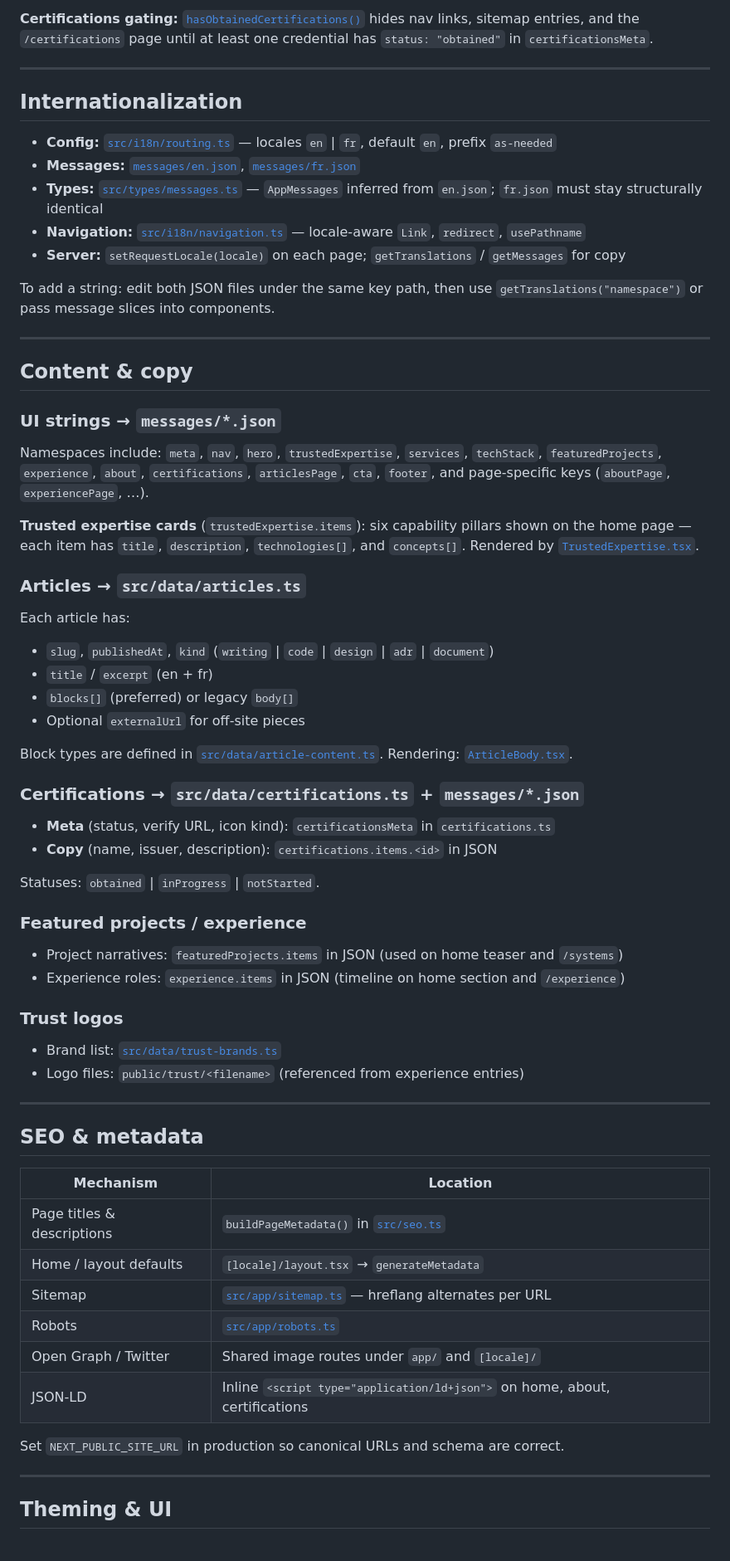
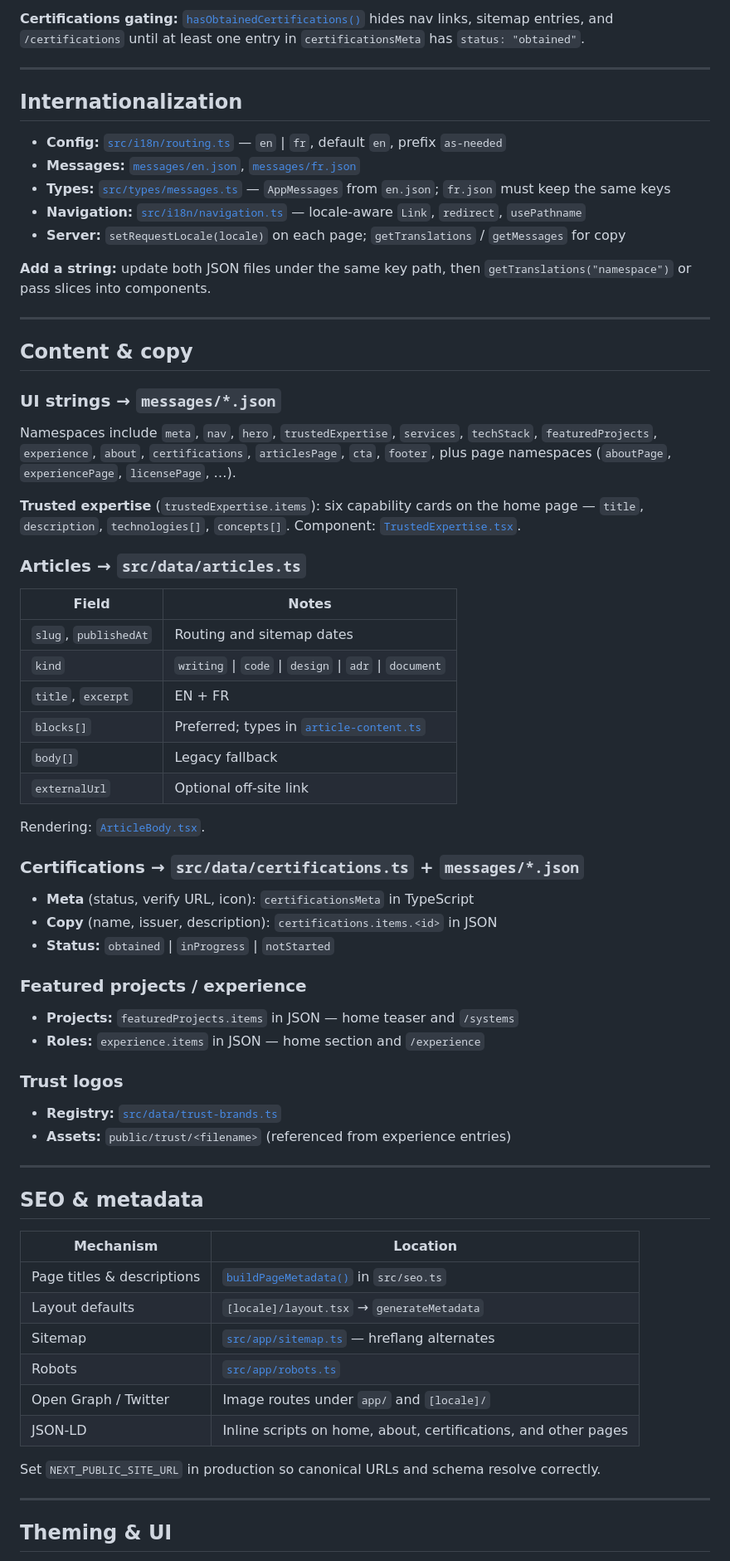
Before and after one commit to saifcores/SAIFCORE, a Markdown page: README.md, the part around one of its changes. Shown at 83% size. Rendered like a GitHub page.

```diff
--- a/README.md
+++ b/README.md
@@ -186,17 +180,17 @@ Home sections use in-page anchors: `#work`, `#services`, `#expertise`, `#certifi
 
-**Certifications gating:** [`hasObtainedCertifications()`](src/data/certifications.ts) hides nav links, sitemap entries, and the `/certifications` page until at least one credential has `status: "obtained"` in `certificationsMeta`.
+**Certifications gating:** [`hasObtainedCertifications()`](src/data/certifications.ts) hides nav links, sitemap entries, and `/certifications` until at least one entry in `certificationsMeta` has `status: "obtained"`.
 
 ---
 
 ## Internationalization
 
-- **Config:** [`src/i18n/routing.ts`](src/i18n/routing.ts) — locales `en` | `fr`, default `en`, prefix `as-needed`
+- **Config:** [`src/i18n/routing.ts`](src/i18n/routing.ts) — `en` \| `fr`, default `en`, prefix `as-needed`
 - **Messages:** [`messages/en.json`](messages/en.json), [`messages/fr.json`](messages/fr.json)
-- **Types:** [`src/types/messages.ts`](src/types/messages.ts) — `AppMessages` inferred from `en.json`; `fr.json` must stay structurally identical
+- **Types:** [`src/types/messages.ts`](src/types/messages.ts) — `AppMessages` from `en.json`; `fr.json` must keep the same keys
 - **Navigation:** [`src/i18n/navigation.ts`](src/i18n/navigation.ts) — locale-aware `Link`, `redirect`, `usePathname`
 - **Server:** `setRequestLocale(locale)` on each page; `getTranslations` / `getMessages` for copy
 
-To add a string: edit both JSON files under the same key path, then use `getTranslations("namespace")` or pass message slices into components.
+**Add a string:** update both JSON files under the same key path, then `getTranslations("namespace")` or pass slices into components.
 
 ---
 
@@ -204,52 +198,53 @@ To add a string: edit both JSON files under the same key path, then use `getTran
 
 ### UI strings → `messages/*.json`
 
-Namespaces include: `meta`, `nav`, `hero`, `trustedExpertise`, `services`, `techStack`, `featuredProjects`, `experience`, `about`, `certifications`, `articlesPage`, `cta`, `footer`, and page-specific keys (`aboutPage`, `experiencePage`, …).
+Namespaces include `meta`, `nav`, `hero`, `trustedExpertise`, `services`, `techStack`, `featuredProjects`, `experience`, `about`, `certifications`, `articlesPage`, `cta`, `footer`, plus page namespaces (`aboutPage`, `experiencePage`, `licensePage`, …).
 
-**Trusted expertise cards** (`trustedExpertise.items`): six capability pillars shown on the home page — each item has `title`, `description`, `technologies[]`, and `concepts[]`. Rendered by [`TrustedExpertise.tsx`](src/components/portfolio/TrustedExpertise.tsx).
+**Trusted expertise** (`trustedExpertise.items`): six capability cards on the home page — `title`, `description`, `technologies[]`, `concepts[]`. Component: [`TrustedExpertise.tsx`](src/components/portfolio/TrustedExpertise.tsx).
 
 ### Articles → `src/data/articles.ts`
 
-Each article has:
+| Field                 | Notes                                                                   |
+| --------------------- | ----------------------------------------------------------------------- |
+| `slug`, `publishedAt` | Routing and sitemap dates                                               |
+| `kind`                | `writing` \| `code` \| `design` \| `adr` \| `document`                  |
+| `title`, `excerpt`    | EN + FR                                                                 |
+| `blocks[]`            | Preferred; types in [`article-content.ts`](src/data/article-content.ts) |
+| `body[]`              | Legacy fallback                                                         |
+| `externalUrl`         | Optional off-site link                                                  |
 
-- `slug`, `publishedAt`, `kind` (`writing` | `code` | `design` | `adr` | `document`)
-- `title` / `excerpt` (en + fr)
-- `blocks[]` (preferred) or legacy `body[]`
-- Optional `externalUrl` for off-site pieces
-
-Block types are defined in [`src/data/article-content.ts`](src/data/article-content.ts). Rendering: [`ArticleBody.tsx`](src/components/portfolio/ArticleBody.tsx).
+Rendering: [`ArticleBody.tsx`](src/components/portfolio/ArticleBody.tsx).
 
 ### Certifications → `src/data/certifications.ts` + `messages/*.json`
 
-- **Meta** (status, verify URL, icon kind): `certificationsMeta` in `certifications.ts`
+- **Meta** (status, verify URL, icon): `certificationsMeta` in TypeScript
 - **Copy** (name, issuer, description): `certifications.items.<id>` in JSON
-
-Statuses: `obtained` | `inProgress` | `notStarted`.
+- **Status:** `obtained` \| `inProgress` \| `notStarted`
 
 ### Featured projects / experience
 
-- Project narratives: `featuredProjects.items` in JSON (used on home teaser and `/systems`)
-- Experience roles: `experience.items` in JSON (timeline on home section and `/experience`)
+- **Projects:** `featuredProjects.items` in JSON — home teaser and `/systems`
+- **Roles:** `experience.items` in JSON — home section and `/experience`
 
 ### Trust logos
 
-- Brand list: [`src/data/trust-brands.ts`](src/data/trust-brands.ts)
-- Logo files: `public/trust/<filename>` (referenced from experience entries)
+- **Registry:** [`src/data/trust-brands.ts`](src/data/trust-brands.ts)
+- **Assets:** `public/trust/<filename>` (referenced from experience entries)
 
 ---
 
 ## SEO & metadata
 
-| Mechanism                  | Location                                                                    |
-| -------------------------- | --------------------------------------------------------------------------- |
-| Page titles & descriptions | `buildPageMetadata()` in [`src/seo.ts`](src/seo.ts)                         |
-| Home / layout defaults     | `[locale]/layout.tsx` → `generateMetadata`                                  |
-| Sitemap                    | [`src/app/sitemap.ts`](src/app/sitemap.ts) — hreflang alternates per URL    |
-| Robots                     | [`src/app/robots.ts`](src/app/robots.ts)                                    |
-| Open Graph / Twitter       | Shared image routes under `app/` and `[locale]/`                            |
-| JSON-LD                    | Inline `<script type="application/ld+json">` on home, about, certifications |
+| Mechanism                  | Location                                                         |
+| -------------------------- | ---------------------------------------------------------------- |
+| Page titles & descriptions | [`buildPageMetadata()`](src/seo.ts) in `src/seo.ts`              |
+| Layout defaults            | `[locale]/layout.tsx` → `generateMetadata`                       |
+| Sitemap                    | [`src/app/sitemap.ts`](src/app/sitemap.ts) — hreflang alternates |
+| Robots                     | [`src/app/robots.ts`](src/app/robots.ts)                         |
+| Open Graph / Twitter       | Image routes under `app/` and `[locale]/`                        |
+| JSON-LD                    | Inline scripts on home, about, certifications, and other pages   |
 
-Set `NEXT_PUBLIC_SITE_URL` in production so canonical URLs and schema are correct.
+Set `NEXT_PUBLIC_SITE_URL` in production so canonical URLs and schema resolve correctly.
 
 ---
 
```
Also changed, not shown: other parts of README.md (+70 -77 lines).
